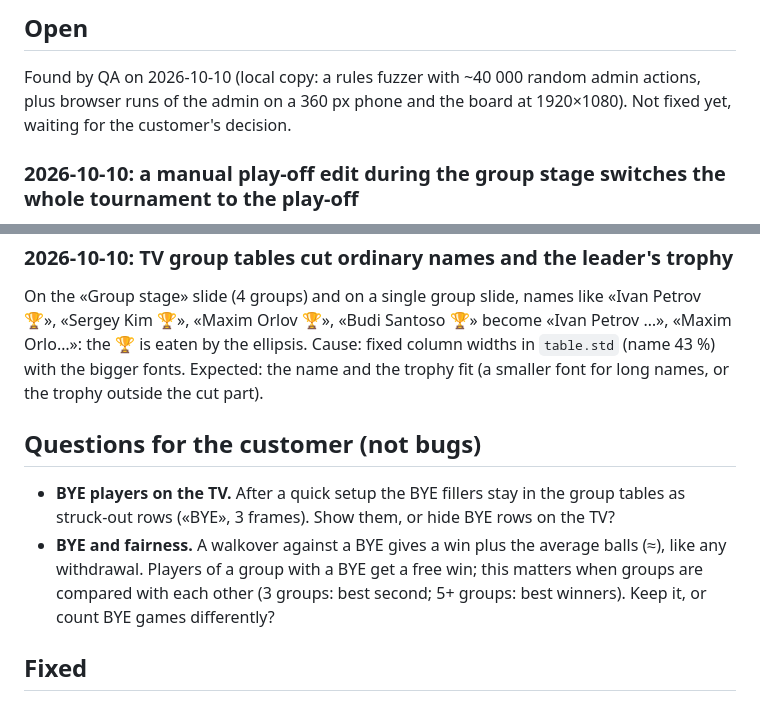
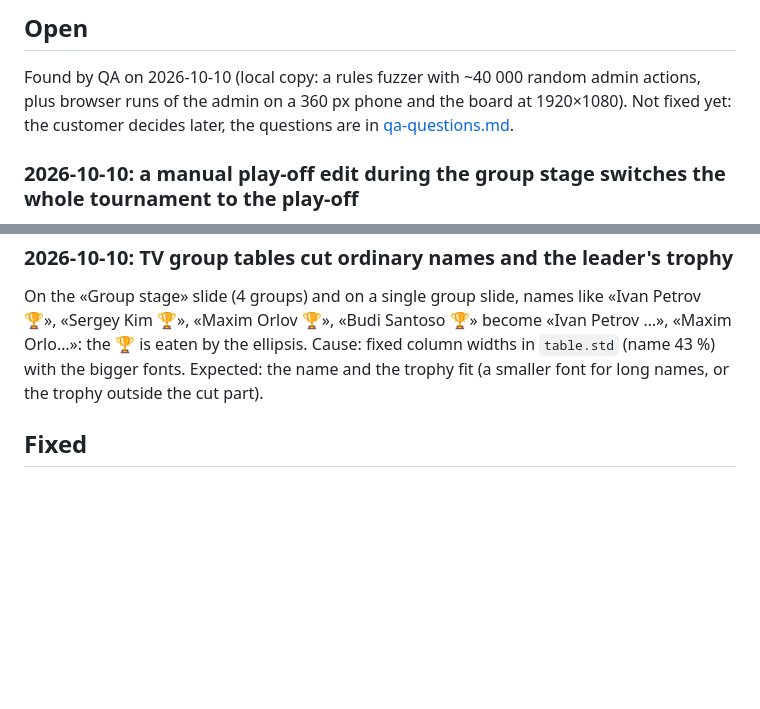
Before and after one commit to kosear/Cuba-libre-tournament, a Markdown page: docs/bugs.md, 2 parts joined by grey strips. Drawn GitHub-style; blank space fills up the shorter version.

```diff
--- a/docs/bugs.md
+++ b/docs/bugs.md
@@ -5,7 +5,7 @@ Found while testing. Newest on top. When a bug is fixed, move it to «Fixed» wi
 ## Open
 
 Found by QA on 2026-10-10 (local copy: a rules fuzzer with ~40 000 random admin actions, plus browser runs of the admin
-on a 360 px phone and the board at 1920×1080). Not fixed yet, waiting for the customer's decision.
+on a 360 px phone and the board at 1920×1080). Not fixed yet: the customer decides later, the questions are in [qa-questions.md](qa-questions.md).
 
 ### 2026-10-10: a manual play-off edit during the group stage switches the whole tournament to the play-off
 Repro: 2 groups of 4, start, one result, then in «Play-off» set Semi-final 1 by hand (A1 vs B2).
@@ -33,14 +33,6 @@ On the «Group stage» slide (4 groups) and on a single group slide, names like
 Cause: fixed column widths in `table.std` (name 43 %) with the bigger fonts. Expected: the name and the trophy fit
 (a smaller font for long names, or the trophy outside the cut part).
 
-## Questions for the customer (not bugs)
-
-- **BYE players on the TV.** After a quick setup the BYE fillers stay in the group tables as struck-out rows
-  («BYE», 3 frames). Show them, or hide BYE rows on the TV?
-- **BYE and fairness.** A walkover against a BYE gives a win plus the average balls (≈), like any withdrawal.
-  Players of a group with a BYE get a free win; this matters when groups are compared with each other
-  (3 groups: best second; 5+ groups: best winners). Keep it, or count BYE games differently?
-
 ## Fixed
 
 ### 2026-10-10: splash logo is centered by its picture, not by the bar name
```
Also changed, not shown: docs/qa-questions.md (added, +27 -0 lines).
